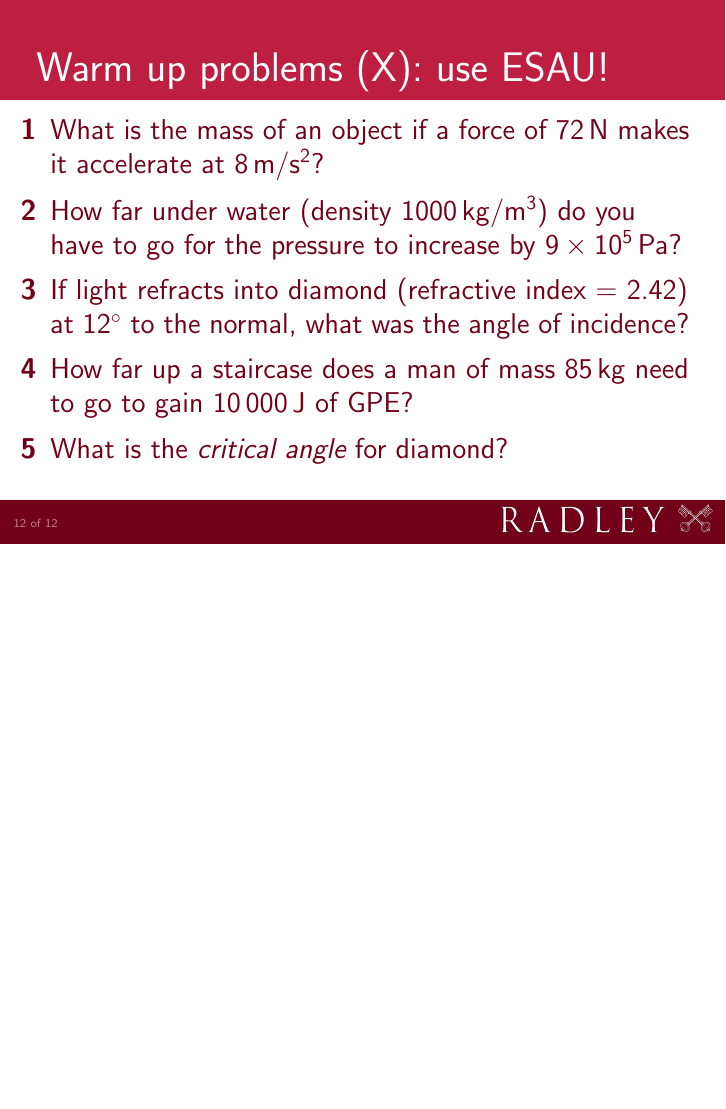
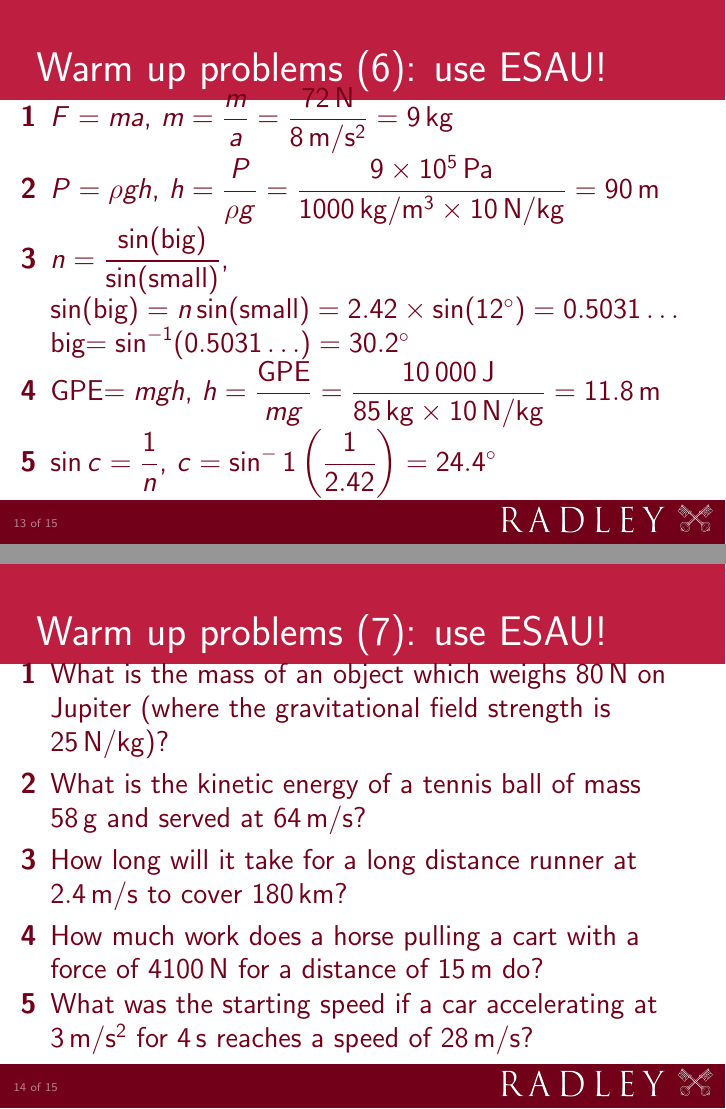
Before and after one commit to andrewcnorman/-igcse-formularevision-warmupquestions, LaTeX slides (warmupquestions.tex): page 12 of 12 before the commit and pages 13 and 14 of 15 after it, the two joined at a grey line, the shorter picture padded with empty space. Compiled offline with pdfLaTeX.

Commit message:
Adding sets 7 and 8, and answers to 6

```diff
--- a/warmupquestions.tex
+++ b/warmupquestions.tex
@@ -186,10 +186,35 @@ small=$\sin^{-1}(0.488911\ldots)=\SI{29.3}{\degree}$
 \end{enumerate}
 \end{frame}
 
-\begin{frame}{Warm up problems (X): use ESAU!}
+\begin{frame}{Warm up problems (6): use ESAU!}
 \vspace*{-0.8em}\begin{enumerate}
 \item\label{2.2} What is the mass of an object if a force of \SI{72}{N} makes it accelerate at \SI{8}{m/s^{2}}?
 \item\label{18.3} How far under water (density \SI{1000}{kg/m^3}) do you have to go for the pressure to increase by \SI{9e5}{Pa}?
 \item\label{15.2} If light refracts into diamond (refractive index = 2.42) at \SI{12}{\degree} to the normal, what was the angle of incidence?
 \item\label{7.3} How far up a staircase does a man of mass \SI{85}{kg} need to go to gain \SI{10000}{J} of GPE?
 \item\label{16.3} What is the \emph{critical angle} for diamond?
+\end{enumerate}
+\end{frame}
+
+\begin{frame}{Warm up problems (6): use ESAU!}
+\vspace*{-0.8em}\begin{enumerate}
+\item\label{2.2} $F=ma$, $m=\dfrac{m}{a}=\dfrac{\SI{72}{N}}{\SI{8}{m/s^2}}=\SI{9}{kg}$
+\item\label{18.3} $P=\rho gh$, $h=\dfrac{P}{\rho g}=\dfrac{\SI{9e5}{Pa}}{\SI{1000}{kg/m^3}\times\SI{10}{N/kg}}=\SI{90}{m}$
+\item\label{15.2} $n=\dfrac{\sin(\text{big})}{\sin(\text{small})}$, $\sin(\text{big})=n \sin(\text{small})=2.42\times\sin(\SI{12}{\degree})=0.5031\ldots$\\
+big$=\sin^{-1}(0.5031\ldots)=\SI{30.2}{\degree}$
+\item\label{7.3} GPE$=mgh$, $h=\dfrac{\text{GPE}}{mg}=\dfrac{\SI{10000}{J}}{\SI{85}{kg}\times\SI{10}{N/kg}}=\SI{11.8}{m}$
+\item\label{16.3} $\sin c = \dfrac{1}{n}$, $c=\sin^-1\left(\dfrac{1}{2.42}\right)=\SI{24.4}{\degree}$
+\end{enumerate}
+\end{frame}
+
+\begin{frame}{Warm up problems (7): use ESAU!}
+\vspace*{-0.8em}\begin{enumerate}
+\item\label{8.2} What is the mass of an object which weighs \SI{80}{N} on Jupiter (where the gravitational field strength is \SI{25}{N/kg})?
+\item\label{6.1} What is the kinetic energy of a tennis ball of mass \SI{58}{g} and served at \SI{64}{m/s}?
+\item\label{1.3} How long will it take for a long distance runner at \SI{2.4}{m/s} to cover \SI{180}{km}?
+\item\label{5.1} How much work does a horse pulling a cart with a force of \SI{4100}{N} for a distance of \SI{15}{m} do?
+\item\label{3.3} What was the starting speed if a car accelerating at \SI{3}{m/s^2} for \SI{4}{s} reaches a speed of \SI{28}{m/s}?
+\end{enumerate}
+\end{frame}
+
+\begin{frame}{Warm up problems (8): use ESAU!}
```
Also changed, not shown: warmupquestions.pdf, warmupquestions.tex (6 more changed lines).
